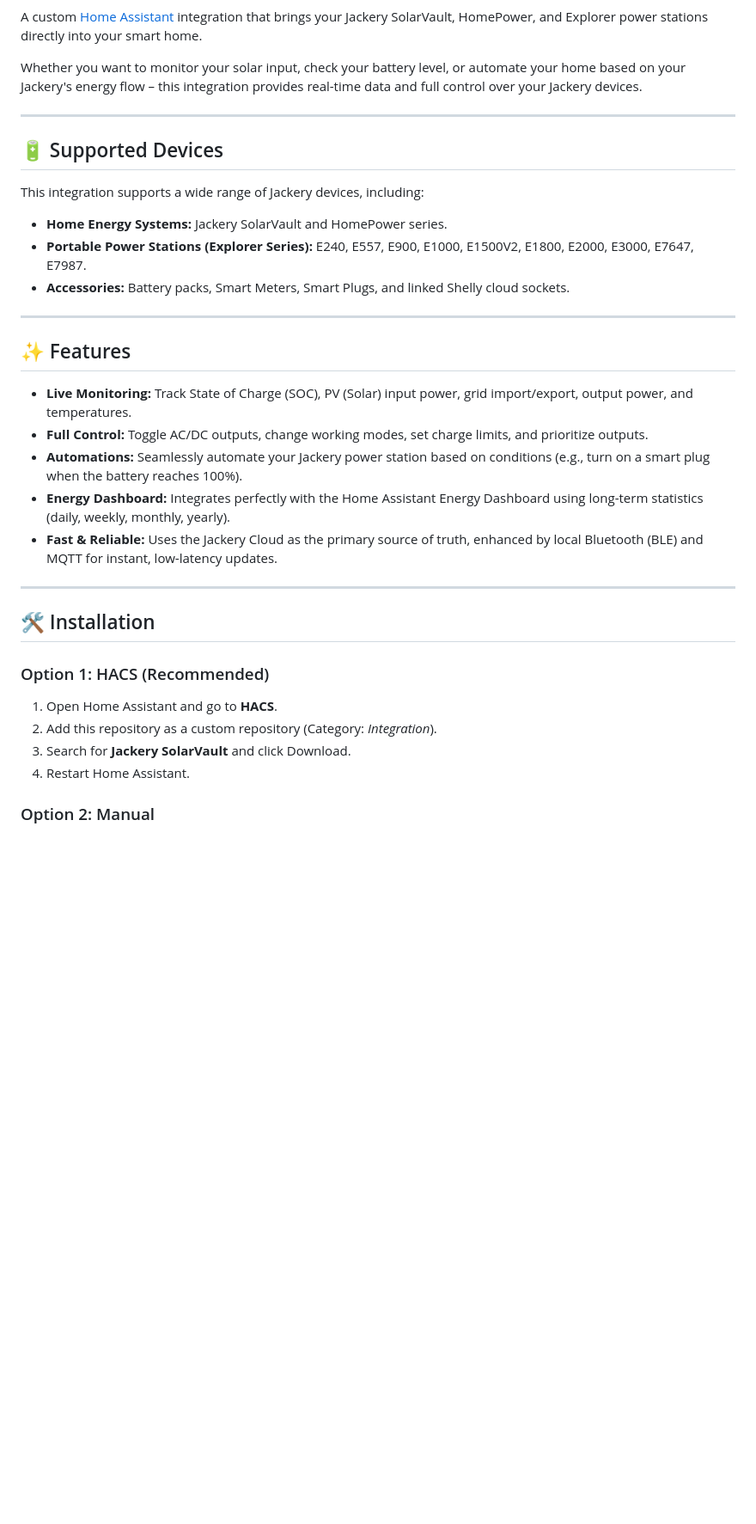
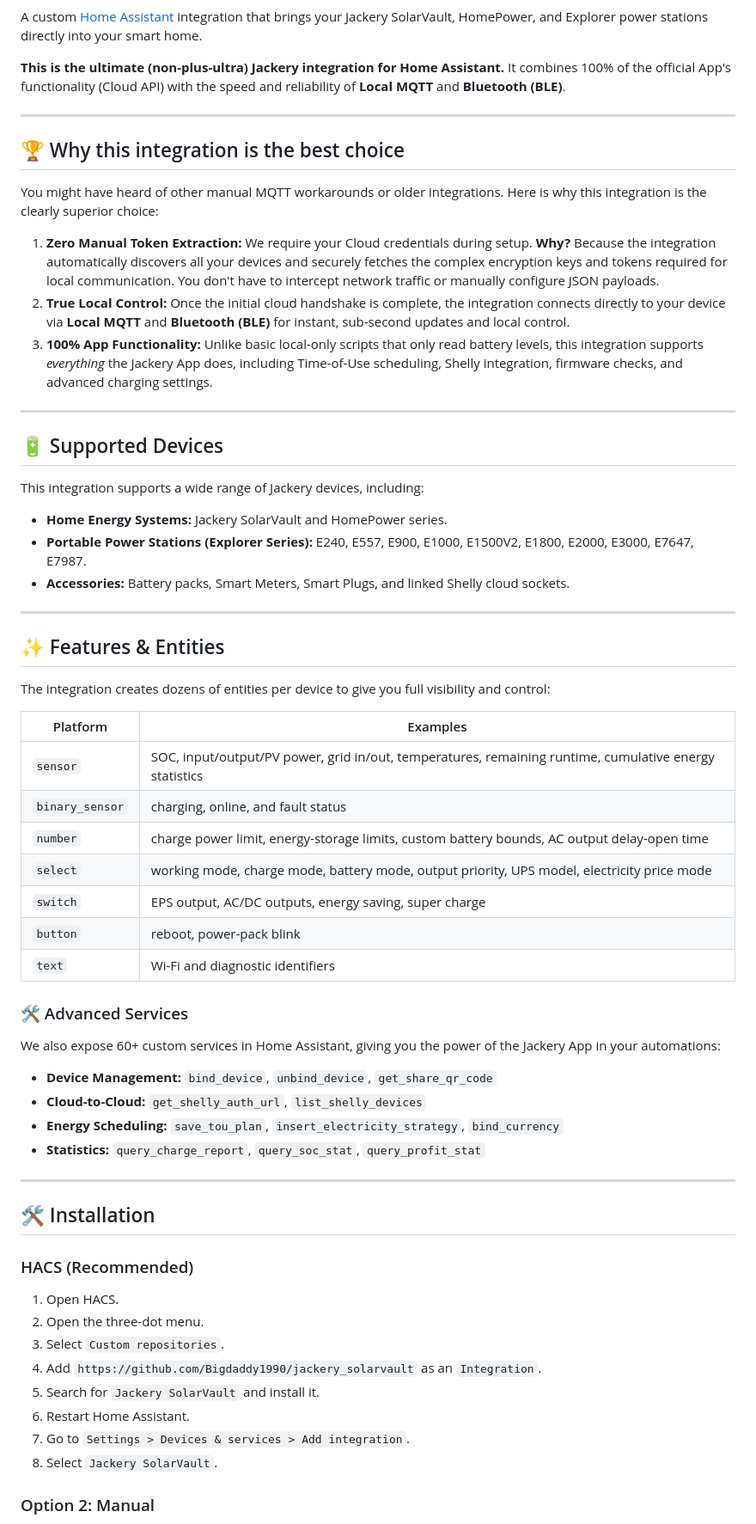
Before and after one commit to Bigdaddy1990/jackery_solarvault, a Markdown page: README.md, the part around one of its changes. Shown at 86% size. Drawn GitHub-style; blank space fills up the shorter version.

```diff
--- a/README.md
+++ b/README.md
@@ -6,7 +10,17 @@
 
 A custom [Home Assistant](https://www.home-assistant.io/) integration that brings your Jackery SolarVault, HomePower, and Explorer power stations directly into your smart home.
 
-Whether you want to monitor your solar input, check your battery level, or automate your home based on your Jackery's energy flow – this integration provides real-time data and full control over your Jackery devices.
+**This is the ultimate (non-plus-ultra) Jackery integration for Home Assistant.** It combines 100% of the official App's functionality (Cloud API) with the speed and reliability of **Local MQTT** and **Bluetooth (BLE)**.
+
+---
+
+## 🏆 Why this integration is the best choice
+
+You might have heard of other manual MQTT workarounds or older integrations. Here is why this integration is the clearly superior choice:
+
+1. **Zero Manual Token Extraction:** We require your Cloud credentials during setup. **Why?** Because the integration automatically discovers all your devices and securely fetches the complex encryption keys and tokens required for local communication. You don't have to intercept network traffic or manually configure JSON payloads.
+2. **True Local Control:** Once the initial cloud handshake is complete, the integration connects directly to your device via **Local MQTT** and **Bluetooth (BLE)** for instant, sub-second updates and local control.
+3. **100% App Functionality:** Unlike basic local-only scripts that only read battery levels, this integration supports *everything* the Jackery App does, including Time-of-Use scheduling, Shelly integration, firmware checks, and advanced charging settings.
 
 ---
 
@@ -20,23 +34,40 @@ This integration supports a wide range of Jackery devices, including:
 
 ---
 
-## ✨ Features
+## ✨ Features & Entities
 
-- **Live Monitoring:** Track State of Charge (SOC), PV (Solar) input power, grid import/export, output power, and temperatures.
-- **Full Control:** Toggle AC/DC outputs, change working modes, set charge limits, and prioritize outputs.
-- **Automations:** Seamlessly automate your Jackery power station based on conditions (e.g., turn on a smart plug when the battery reaches 100%).
-- **Energy Dashboard:** Integrates perfectly with the Home Assistant Energy Dashboard using long-term statistics (daily, weekly, monthly, yearly).
-- **Fast & Reliable:** Uses the Jackery Cloud as the primary source of truth, enhanced by local Bluetooth (BLE) and MQTT for instant, low-latency updates.
+The integration creates dozens of entities per device to give you full visibility and control:
+
+| Platform | Examples |
+|----------|----------|
+| `sensor` | SOC, input/output/PV power, grid in/out, temperatures, remaining runtime, cumulative energy statistics |
+| `binary_sensor` | charging, online, and fault status |
+| `number` | charge power limit, energy-storage limits, custom battery bounds, AC output delay-open time |
+| `select` | working mode, charge mode, battery mode, output priority, UPS model, electricity price mode |
+| `switch` | EPS output, AC/DC outputs, energy saving, super charge |
+| `button` | reboot, power-pack blink |
+| `text` | Wi-Fi and diagnostic identifiers |
+
+### 🛠️ Advanced Services
+We also expose 60+ custom services in Home Assistant, giving you the power of the Jackery App in your automations:
+- **Device Management:** `bind_device`, `unbind_device`, `get_share_qr_code`
+- **Cloud-to-Cloud:** `get_shelly_auth_url`, `list_shelly_devices`
+- **Energy Scheduling:** `save_tou_plan`, `insert_electricity_strategy`, `bind_currency`
+- **Statistics:** `query_charge_report`, `query_soc_stat`, `query_profit_stat`
 
 ---
 
 ## 🛠️ Installation
 
-### Option 1: HACS (Recommended)
-1. Open Home Assistant and go to **HACS**.
-2. Add this repository as a custom repository (Category: *Integration*).
-3. Search for **Jackery SolarVault** and click Download.
-4. Restart Home Assistant.
+### HACS (Recommended)
+1. Open HACS.
+2. Open the three-dot menu.
+3. Select `Custom repositories`.
+4. Add `https://github.com/Bigdaddy1990/jackery_solarvault` as an `Integration`.
+5. Search for `Jackery SolarVault` and install it.
+6. Restart Home Assistant.
+7. Go to `Settings > Devices & services > Add integration`.
+8. Select `Jackery SolarVault`.
 
 ### Option 2: Manual
 1. Download the latest release.
```
Also changed, not shown: other parts of README.md (+5 -4 lines).
